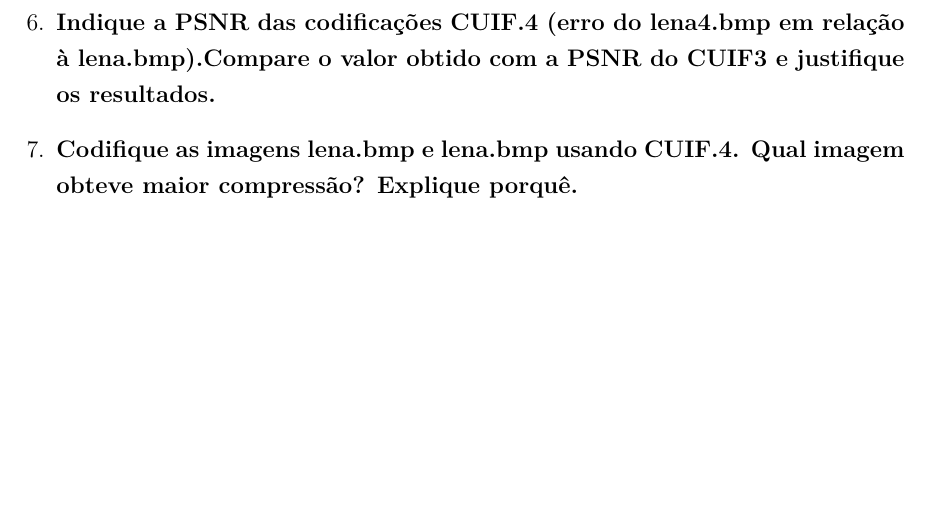
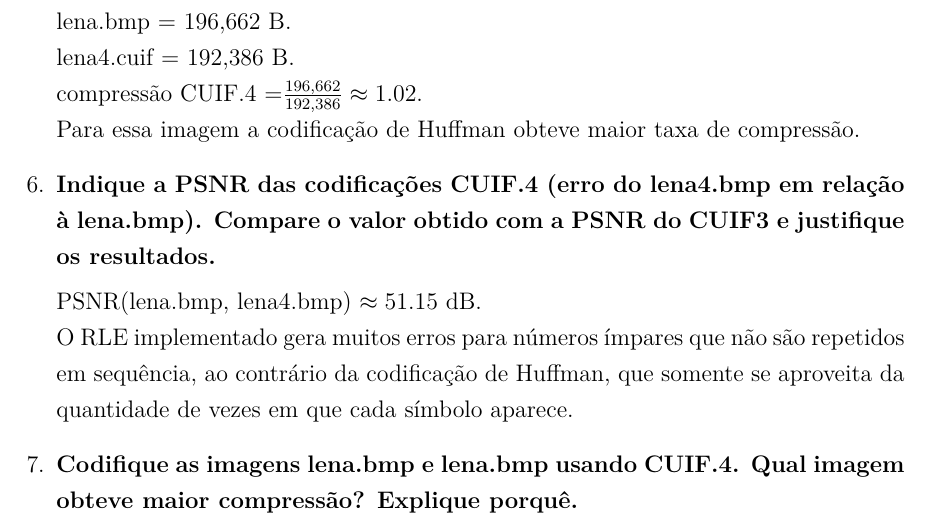
Before and after one commit to G-Carneiro/sistemas-mutimidia, a LaTeX thesis (pratica-IV/pratica4.tex): part of page 3 of 3, cut at the place of the change, the shorter picture padded with empty space. Compiled offline with pdfLaTeX.

Commit message:
roteiro parte 5

```diff
--- a/pratica-IV/pratica4.tex
+++ b/pratica-IV/pratica4.tex
@@ -51,7 +51,15 @@
         Para esta imagem, qual técnica de compressão obteve maior taxa de compressão?
         Codificação de Huffman ou RLE?}
 
-        \item \textbf{Indique a PSNR das codificações CUIF.4 (erro do lena4.bmp em relação à lena.bmp).Compare o valor obtido com a PSNR do CUIF3 e justifique os resultados.}
+        lena.bmp = 196,662 B. \\
+        lena4.cuif = 192,386 B. \\
+        compressão CUIF.4 =$\frac{196,662}{192,386} \approx 1.02$. \\
+        Para essa imagem a codificação de Huffman obteve maior taxa de compressão.
+
+        \item \textbf{Indique a PSNR das codificações CUIF.4 (erro do lena4.bmp em relação à lena.bmp). Compare o valor obtido com a PSNR do CUIF3 e justifique os resultados.}
+
+        PSNR(lena.bmp, lena4.bmp) $\approx 51.15$ dB. \\
+        O RLE implementado gera muitos erros para números ímpares que não são repetidos em sequência, ao contrário da codificação de Huffman, que somente se aproveita da quantidade de vezes em que cada símbolo aparece.
 
         \item \textbf{Codifique as imagens lena.bmp e lena.bmp usando CUIF.4. Qual imagem obteve maior compressão?
         Explique porquê.}
```
Also changed, not shown: pratica-IV/pratica4.pdf.
